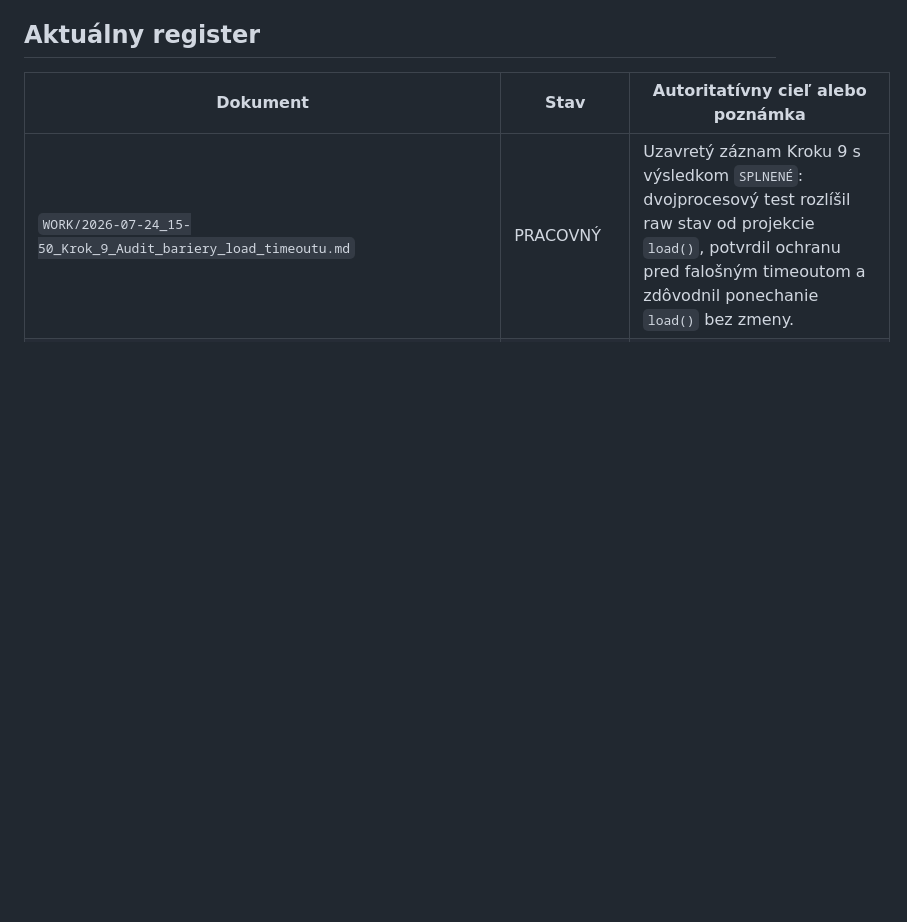
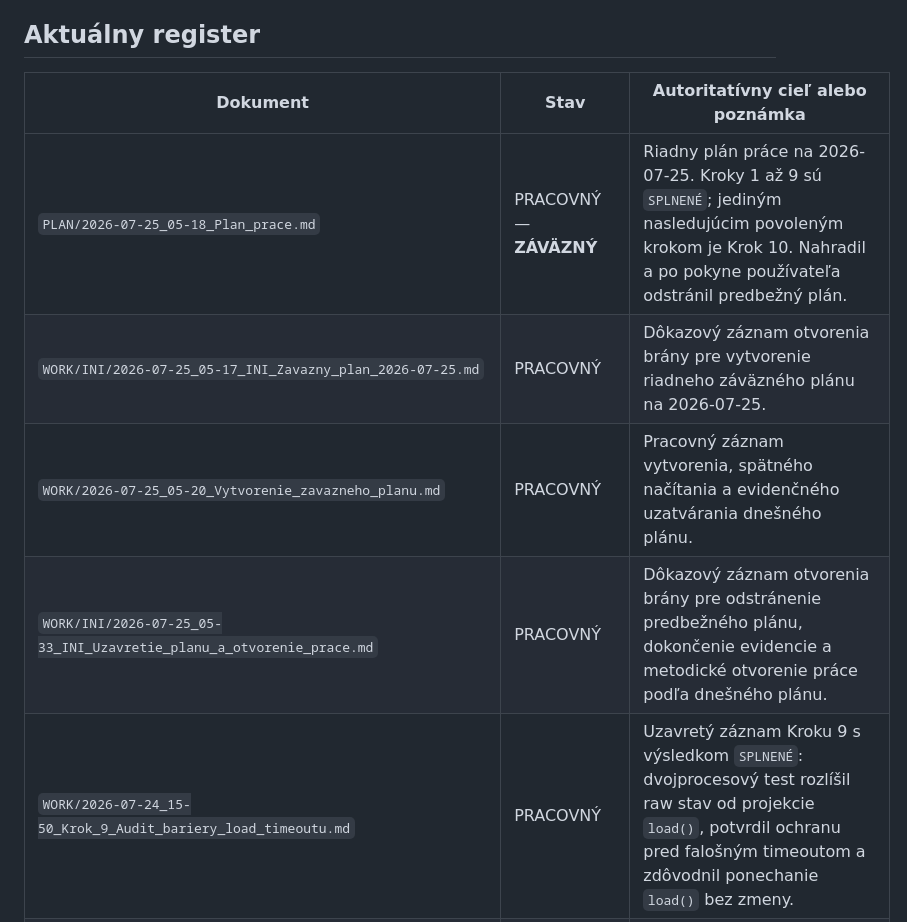
Before and after one commit to slapiar/METODIKA, a Markdown page: postupy/README.md, the part around the change. Rendered like a GitHub page; blank space fills up the shorter version.

Commit message:
Evidencia záväzného plánu na 2026-07-25

```diff
--- a/postupy/README.md
+++ b/postupy/README.md
@@ -32,6 +32,10 @@ Prívlastok `ZÁVÄZNÝ` nemení stav dokumentu na autoritatívnu definíciu. Ur
 
 | Dokument | Stav | Autoritatívny cieľ alebo poznámka |
 |---|---|---|
+| `PLAN/2026-07-25_05-18_Plan_prace.md` | PRACOVNÝ — **ZÁVÄZNÝ** | Riadny plán práce na 2026-07-25. Kroky 1 až 9 sú `SPLNENÉ`; jediným nasledujúcim povoleným krokom je Krok 10. Nahradil a po pokyne používateľa odstránil predbežný plán. |
+| `WORK/INI/2026-07-25_05-17_INI_Zavazny_plan_2026-07-25.md` | PRACOVNÝ | Dôkazový záznam otvorenia brány pre vytvorenie riadneho záväzného plánu na 2026-07-25. |
+| `WORK/2026-07-25_05-20_Vytvorenie_zavazneho_planu.md` | PRACOVNÝ | Pracovný záznam vytvorenia, spätného načítania a evidenčného uzatvárania dnešného plánu. |
+| `WORK/INI/2026-07-25_05-33_INI_Uzavretie_planu_a_otvorenie_prace.md` | PRACOVNÝ | Dôkazový záznam otvorenia brány pre odstránenie predbežného plánu, dokončenie evidencie a metodické otvorenie práce podľa dnešného plánu. |
 | `WORK/2026-07-24_15-50_Krok_9_Audit_bariery_load_timeoutu.md` | PRACOVNÝ | Uzavretý záznam Kroku 9 s výsledkom `SPLNENÉ`: dvojprocesový test rozlíšil raw stav od projekcie `load()`, potvrdil ochranu pred falošným timeoutom a zdôvodnil ponechanie `load()` bez zmeny. |
 | `WORK/2026-07-24_13-45_Krok_8_Oprava_diagnostickeho_rozlisenia.md` | PRACOVNÝ | Uzavretý záznam Kroku 8 s výsledkom `SPLNENÉ`: diagnostické zlyhania sú rozlíšené podľa fázy a triedy chyby; interný log nesie úplný kontext a verejný dokument iba bezpečný kód. |
 | `WORK/2026-07-24_13-25_Krok_7_Reprodukcia_korenovej_priciny_mimo_produkcie.md` | PRACOVNÝ | Uzavretý záznam Kroku 7 s výsledkom `SPLNENÉ`: koreňová príčina bola reprodukovaná v izolovanej MariaDB 11.4 cez reálnu MySQLi/InnoDB cestu, s potvrdeným rollbackom a cleanupom. |
```
